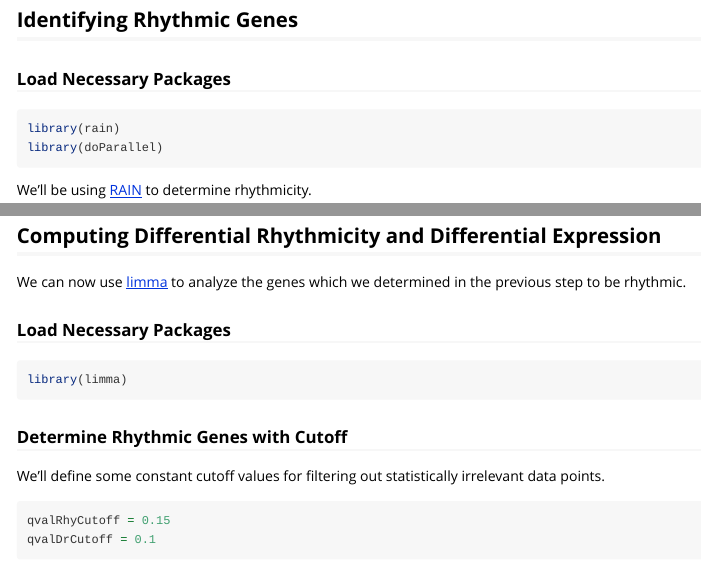
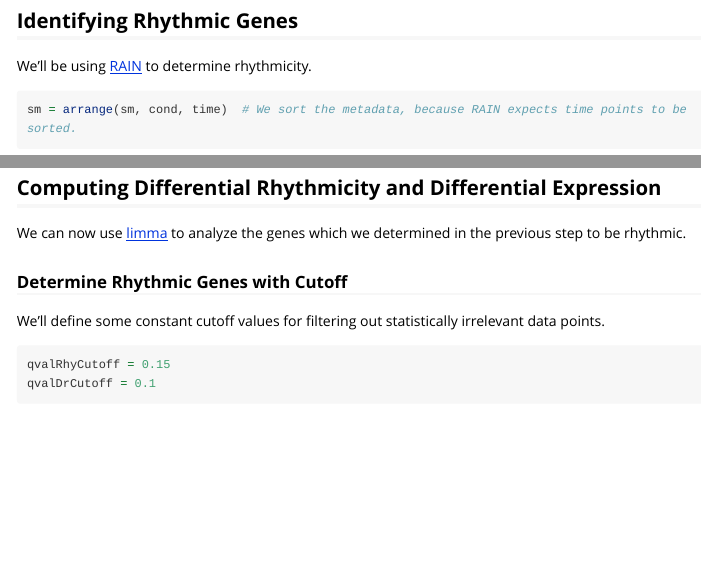
Before and after one commit to hugheylab/limorhyde, an R Markdown document (vignettes/diff_rhythmicity_and_expression.Rmd): the page in a window 1100 px wide, from 1760 px down before the commit and from 1840 px down after it, so that both start at the same text, and a second part further down, joined at a grey line. Rendered offline with R 4.5, knitr and Pandoc, with nearby package versions; some code elsewhere in the file could not run offline; long lines of code are wrapped.

Commit message:
Update style
- Move form html-style hyperlink tags to Rmarkdown hyperlinks.
- Move package loads to top of vignette.
- Change whitespace to be consistent.

````diff
--- a/vignettes/diff_rhythmicity_and_expression.Rmd
+++ b/vignettes/diff_rhythmicity_and_expression.Rmd
@@ -69,4 +73,3 @@ emat = log(Biobase::exprs(eset[,sm$sample]))
 
 ## Identifying Rhythmic Genes
 
-### Load Necessary Packages
@@ -74,8 +76,4 @@ emat = log(Biobase::exprs(eset[,sm$sample]))
-library(rain)
-library(doParallel)
-```
-
-We'll be using <a href="https://bioconductor.org/packages/release/bioc/html/rain.html">RAIN</a> to determine rhythmicity.
+We'll be using [RAIN](https://bioconductor.org/packages/release/bioc/html/rain.html) to determine rhythmicity.
 ```{r, message=FALSE}
 sm = arrange(sm, cond, time)  # We sort the metadata, because RAIN expects time points to be sorted.
 smGroups = distinct(sm, cond)
@@ -105,6 +103,3 @@ kable(rhyRain[1:5,])
 
 ## Computing Differential Rhythmicity and Differential Expression
 
-We can now use <a href="https://academic.oup.com/nar/article/43/7/e47/2414268">limma</a> to analyze the genes which we determined in the previous step to be rhythmic.
-
-### Load Necessary Packages
@@ -112,5 +106,4 @@ We can now use <a href="https://academic.oup.com/nar/article/43/7/e47/2414268">l
-library(limma)
-```
+We can now use [limma](https://academic.oup.com/nar/article/43/7/e47/2414268) to analyze the genes which we determined in the previous step to be rhythmic.
 
 ### Determine Rhythmic Genes with Cutoff
 We'll define some constant cutoff values for filtering out statistically irrelevant data points.
````
Also changed, not shown: vignettes/diff_rhythmicity_and_expression.Rmd (17 more changed lines).
